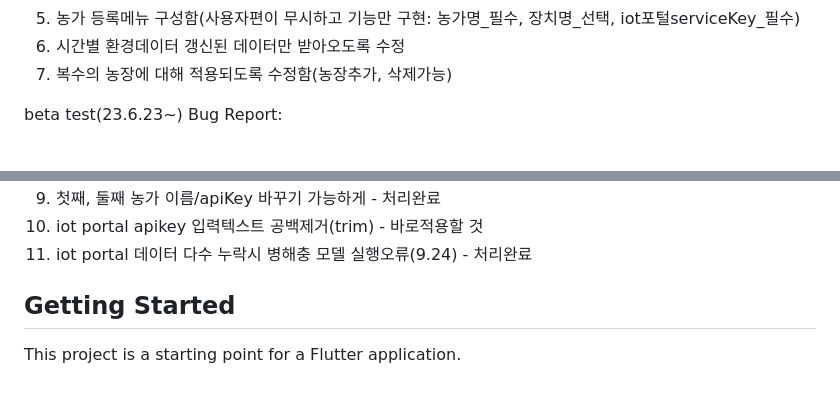
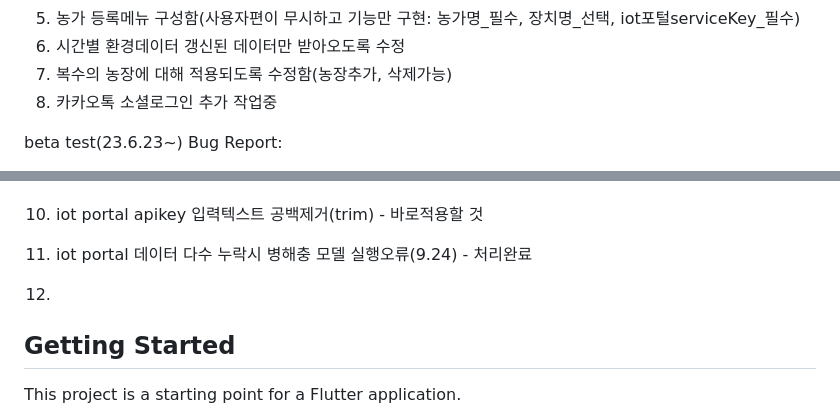
Before and after one commit to jeffreyshin/farmmon_flutter2, a Markdown page: README.md, 2 parts joined by grey strips. Rendered like a GitHub page; blank space fills up the shorter version.

```diff
--- a/README.md
+++ b/README.md
@@ -12,6 +12,7 @@
 5. 농가 등록메뉴 구성함(사용자편이 무시하고 기능만 구현: 농가명_필수, 장치명_선택, iot포털serviceKey_필수)
 6. 시간별 환경데이터 갱신된 데이터만 받아오도록 수정
 7. 복수의 농장에 대해 적용되도록 수정함(농장추가, 삭제가능)
+8. 카카오톡 소셜로그인 추가 작업중
 
 beta test(23.6.23~) Bug Report:
 1. IOT포털 데이터가져오기 처음했을 때 실패: backend의 문제로 추정(python도 동일증상)  - 꼼수로 처리완료
@@ -25,6 +26,8 @@ beta test(23.6.23~) Bug Report:
 9. 첫째, 둘째 농가 이름/apiKey 바꾸기 가능하게 - 처리완료
 10. iot portal apikey 입력텍스트 공백제거(trim) - 바로적용할 것
 11. iot portal 데이터 다수 누락시 병해충 모델 실행오류(9.24) - 처리완료
+
+12.
 
 ## Getting Started
 
```
